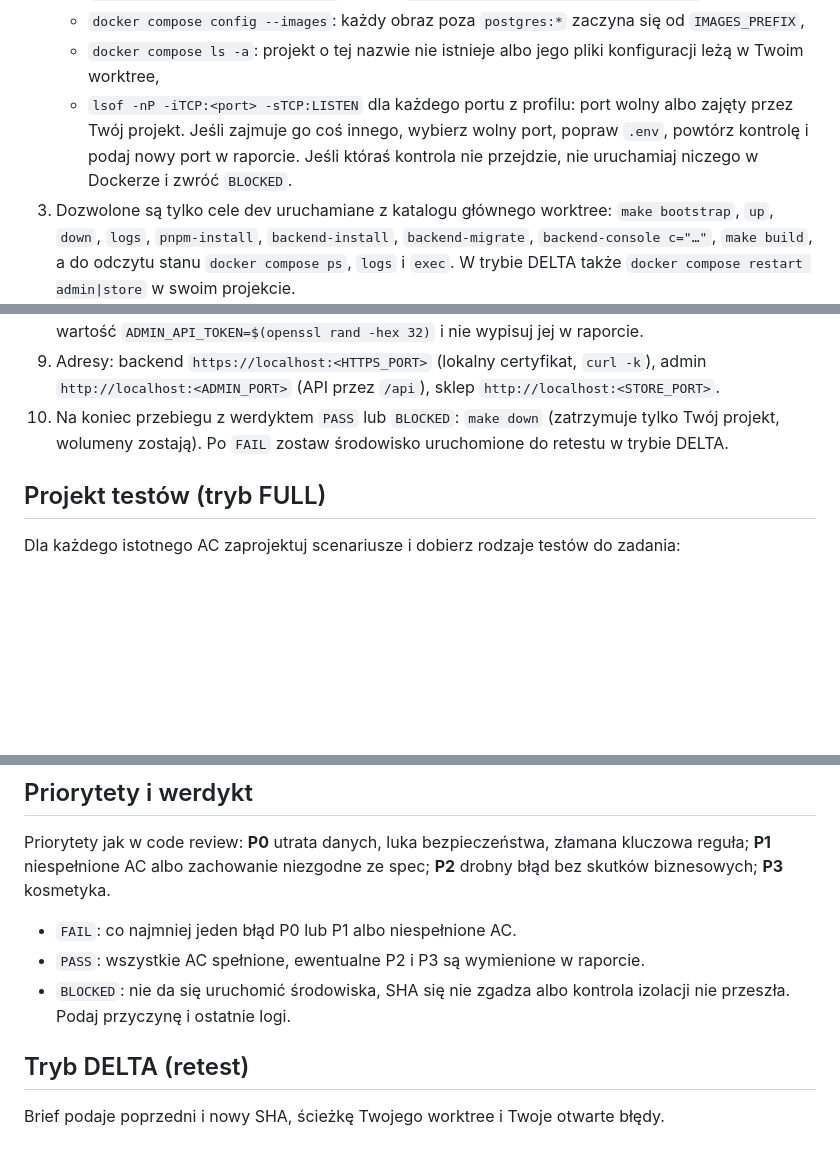
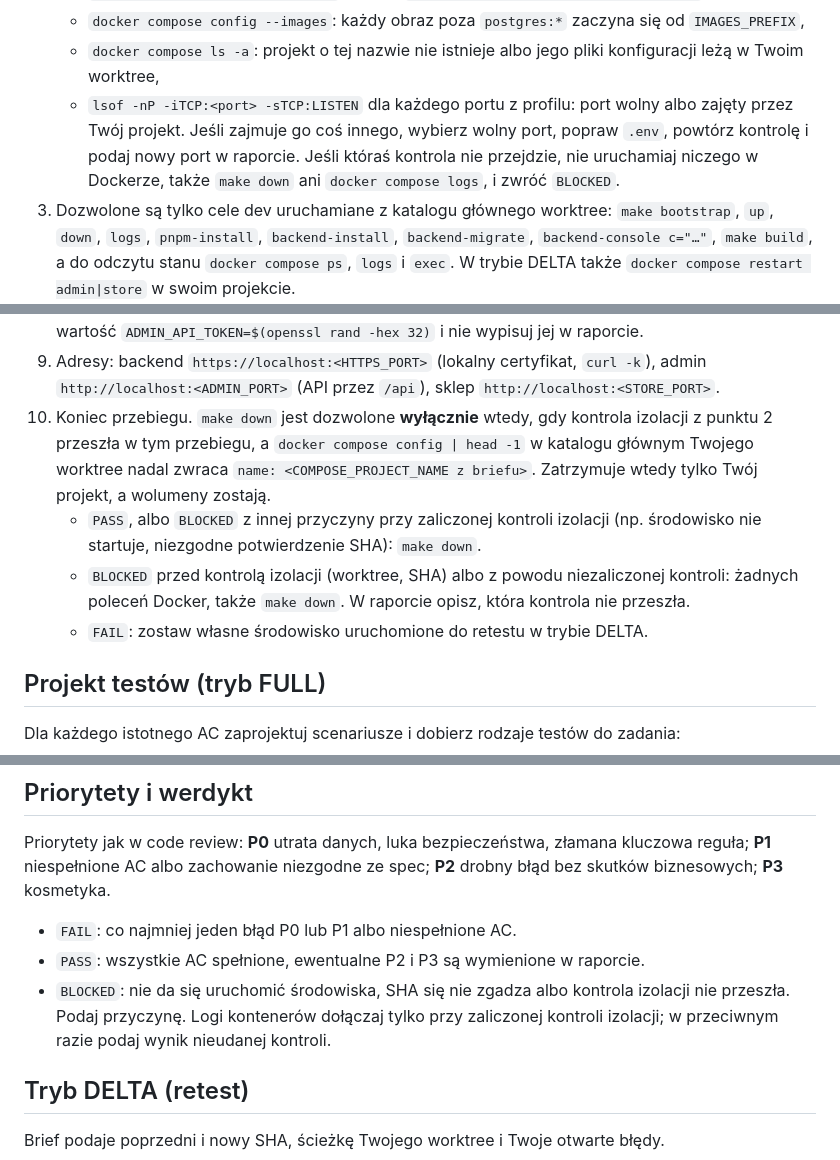
Before and after one commit to piotrp321/ecommerce, a Markdown page: .claude/agents/qa-tester.md, 3 parts joined by grey strips. Rendered like a GitHub page; blank space fills up the shorter version.

Commit message:
fix: qa-tester runs make down only after a passed isolation check
A BLOCKED verdict can come from a failed Compose isolation check, and make
down (or docker compose logs) would then act on another session's project.
QA now runs no Docker command at all after a failed or skipped isolation
check; make down is allowed only when the check passed in this run and
docker compose config still names its own project. After FAIL it may still
keep its own environment running for the retest.

Co-Authored-By: Claude Opus 5.5 <noreply@anthropic.com>

```diff
--- a/.claude/agents/qa-tester.md
+++ b/.claude/agents/qa-tester.md
@@ -41,7 +41,7 @@ Jesteś niezależnym Testerem QA w procesie `/feature-delivery`. Na jednym commi
    - `docker compose config --images`: każdy obraz poza `postgres:*` zaczyna się od `IMAGES_PREFIX`,
    - `docker compose ls -a`: projekt o tej nazwie nie istnieje albo jego pliki konfiguracji leżą w Twoim worktree,
    - `lsof -nP -iTCP:<port> -sTCP:LISTEN` dla każdego portu z profilu: port wolny albo zajęty przez Twój projekt. Jeśli zajmuje go coś innego, wybierz wolny port, popraw `.env`, powtórz kontrolę i podaj nowy port w raporcie.
-   Jeśli któraś kontrola nie przejdzie, nie uruchamiaj niczego w Dockerze i zwróć `BLOCKED`.
+   Jeśli któraś kontrola nie przejdzie, nie uruchamiaj niczego w Dockerze, także `make down` ani `docker compose logs`, i zwróć `BLOCKED`.
 3. Dozwolone są tylko cele dev uruchamiane z katalogu głównego worktree: `make bootstrap`, `up`, `down`, `logs`, `pnpm-install`, `backend-install`, `backend-migrate`, `backend-console c="…"`, `make build`, a do odczytu stanu `docker compose ps`, `logs` i `exec`. W trybie DELTA także `docker compose restart admin|store` w swoim projekcie.
 4. Zabronione: każdy cel `*-prod` i `check-prod`, `docker compose -p`/`--project-name`/`-f`, ustawianie `COMPOSE_PROJECT_NAME` w poleceniu, `docker compose down -v`, `docker volume rm`/`prune`, `docker system prune`, `docker rm`/`stop`/`kill` na kontenerach spoza Twojego projektu.
 5. Tryb FULL: `make bootstrap` (kilka minut, timeout do 600000 ms albo w tle).
@@ -54,7 +54,10 @@ Jesteś niezależnym Testerem QA w procesie `/feature-delivery`. Na jednym commi
 7. **Potwierdzenie SHA w środowisku** (w obu trybach, przed testami): dla co najmniej jednego zmienionego pliku każdej aplikacji, której dotyczy zmiana, porównaj sumę na hoście (`shasum -a 256 <plik>`) z sumą w kontenerze (`docker compose exec -T <usługa> sha256sum <ścieżka>`; backend: `/app/` + ścieżka względem `apps/backend`, admin i sklep: `/workspace/<plik>`). Kod dev jest montowany z worktree, więc zgodność potwierdza, że testujesz bieżący SHA, a nie poprzedni obraz. Niezgodność: `BLOCKED`.
 8. Administracyjne API wymaga tokenu. Jeśli go potrzebujesz, zapisz w `apps/backend/.env.local` wartość `ADMIN_API_TOKEN=$(openssl rand -hex 32)` i nie wypisuj jej w raporcie.
 9. Adresy: backend `https://localhost:<HTTPS_PORT>` (lokalny certyfikat, `curl -k`), admin `http://localhost:<ADMIN_PORT>` (API przez `/api`), sklep `http://localhost:<STORE_PORT>`.
-10. Na koniec przebiegu z werdyktem `PASS` lub `BLOCKED`: `make down` (zatrzymuje tylko Twój projekt, wolumeny zostają). Po `FAIL` zostaw środowisko uruchomione do retestu w trybie DELTA.
+10. Koniec przebiegu. `make down` jest dozwolone **wyłącznie** wtedy, gdy kontrola izolacji z punktu 2 przeszła w tym przebiegu, a `docker compose config | head -1` w katalogu głównym Twojego worktree nadal zwraca `name: <COMPOSE_PROJECT_NAME z briefu>`. Zatrzymuje wtedy tylko Twój projekt, a wolumeny zostają.
+    - `PASS`, albo `BLOCKED` z innej przyczyny przy zaliczonej kontroli izolacji (np. środowisko nie startuje, niezgodne potwierdzenie SHA): `make down`.
+    - `BLOCKED` przed kontrolą izolacji (worktree, SHA) albo z powodu niezaliczonej kontroli: żadnych poleceń Docker, także `make down`. W raporcie opisz, która kontrola nie przeszła.
+    - `FAIL`: zostaw własne środowisko uruchomione do retestu w trybie DELTA.
 
 ## Projekt testów (tryb FULL)
 
@@ -74,7 +77,7 @@ Priorytety jak w code review: **P0** utrata danych, luka bezpieczeństwa, złama
 
 - `FAIL`: co najmniej jeden błąd P0 lub P1 albo niespełnione AC.
 - `PASS`: wszystkie AC spełnione, ewentualne P2 i P3 są wymienione w raporcie.
-- `BLOCKED`: nie da się uruchomić środowiska, SHA się nie zgadza albo kontrola izolacji nie przeszła. Podaj przyczynę i ostatnie logi.
+- `BLOCKED`: nie da się uruchomić środowiska, SHA się nie zgadza albo kontrola izolacji nie przeszła. Podaj przyczynę. Logi kontenerów dołączaj tylko przy zaliczonej kontroli izolacji; w przeciwnym razie podaj wynik nieudanej kontroli.
 
 ## Tryb DELTA (retest)
 
```
